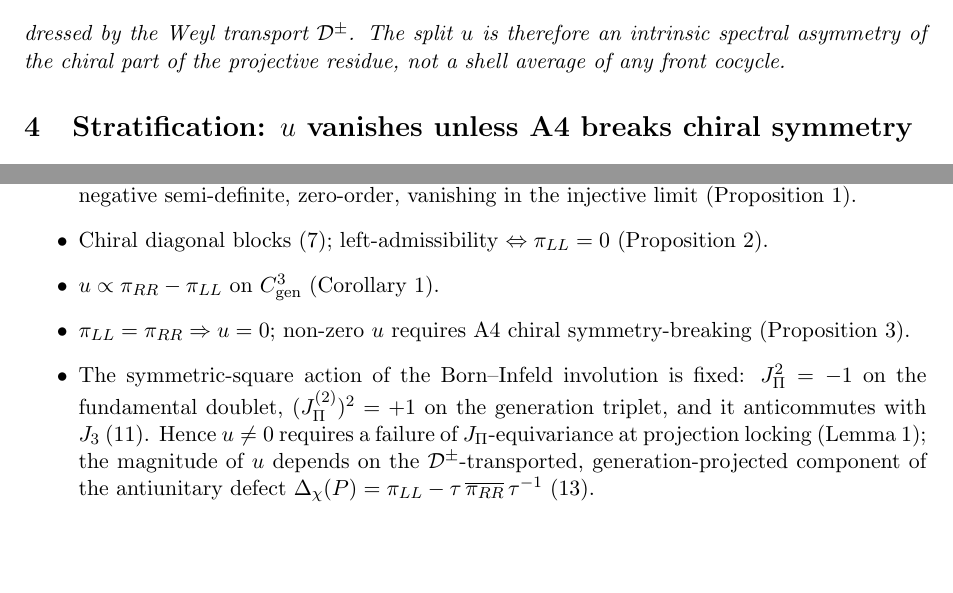
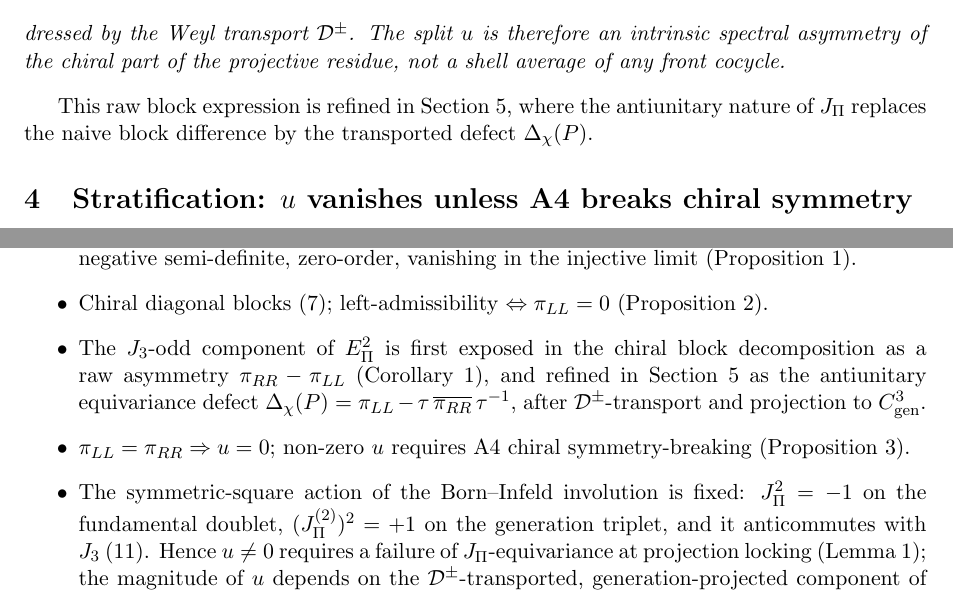
Before and after one commit to Cosmochrony/projective-residue-schur, a LaTeX paper (tex/ProjectiveResidueSchur.tex): two parts of pages 4 and 7 of 9, joined at a grey line, cut so that both start at the same text, the shorter picture padded with empty space. Compiled offline with pdfLaTeX.

Commit message:
Refine explanations of chiral block decomposition and antiunitary equivariance defect in ProjectiveResidueSchur.tex

```diff
--- a/tex/ProjectiveResidueSchur.tex
+++ b/tex/ProjectiveResidueSchur.tex
@@ -205,6 +205,9 @@ of Projection Locking}
       residue, not a shell average of any front cocycle.
     \end{corollary}
 
+    This raw block expression is refined in Section~\ref{sec:spinorial-locking}, where the antiunitary
+    nature of $J_\Pi$ replaces the naive block difference by the transported defect $\Delta_\chi(P)$.
+
   \section{Stratification: $u$ vanishes unless A4 breaks chiral symmetry}
     \label{sec:strat}
 
@@ -391,7 +394,11 @@ of Projection Locking}
       negative semi-definite, zero-order, vanishing in the injective limit (Proposition~\ref{prop:schur}).
       \item Chiral diagonal blocks~\eqref{eq:diag}; left-admissibility $\Leftrightarrow\pi_{LL}=0$
       (Proposition~\ref{prop:chiralblocks}).
-      \item $u\propto\pi_{RR}-\pi_{LL}$ on $\Cgen$ (Corollary~\ref{cor:localise}).
+      \item The $J_3$-odd component of $\EPi^2$ is first exposed in the chiral block decomposition as a raw
+      asymmetry $\pi_{RR}-\pi_{LL}$ (Corollary~\ref{cor:localise}), and refined in
+      Section~\ref{sec:spinorial-locking} as the antiunitary equivariance defect
+      $\Delta_\chi(P)=\pi_{LL}-\tau\,\overline{\pi_{RR}}\,\tau^{-1}$, after $\Deff^{\pm}$-transport and
+      projection to $\Cgen$.
       \item $\pi_{LL}=\pi_{RR}\Rightarrow u=0$; non-zero $u$ requires A4 chiral symmetry-breaking
       (Proposition~\ref{prop:strat}).
       \item The symmetric-square action of the Born--Infeld involution is fixed: $J_\Pi^2=-1$ on the
@@ -399,8 +406,7 @@ of Projection Locking}
       $J_3$~\eqref{eq:jpij3}.
       Hence $u\neq0$ requires a failure of $J_\Pi$-equivariance at projection locking
       (Lemma~\ref{lem:chiral-obstruction}); the magnitude of $u$ depends on the $\Deff^{\pm}$-transported,
-      generation-projected component of the antiunitary defect
-      $\Delta_\chi(P)=\pi_{LL}-\tau\,\overline{\pi_{RR}}\,\tau^{-1}$~\eqref{eq:defect}.
+      generation-projected component of the antiunitary defect $\Delta_\chi(P)$~\eqref{eq:defect}.
       \item Operator $u$ equals spectral $u$ on the flat effective metric; $u$ normalisation-independent in
       the ratio (Section~\ref{sec:conventions}).
       \item Chirality is Lorentzian, not a finite-fibre label; $u$ is not a front observable
```
Also changed, not shown: tex/ProjectiveResidueSchur.tex (19 more changed lines).
